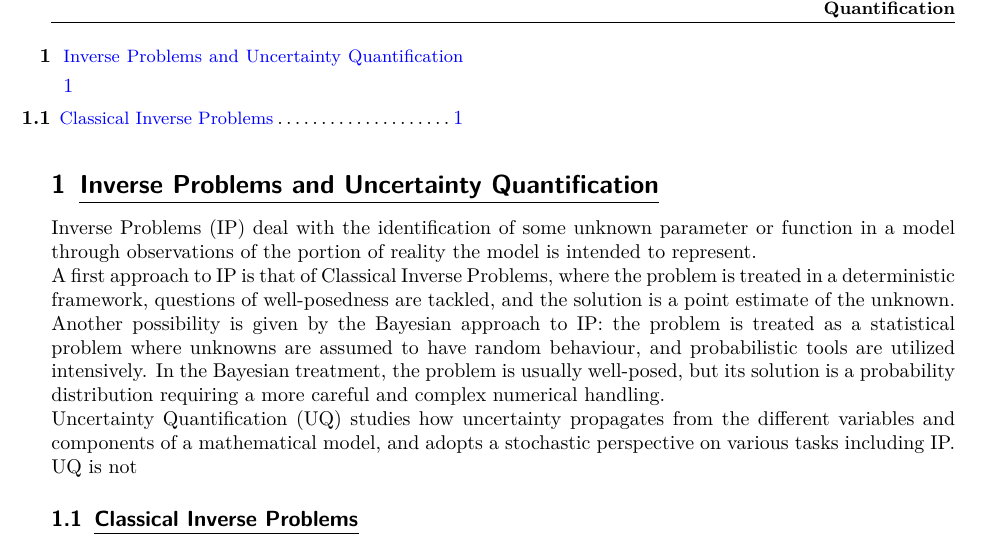
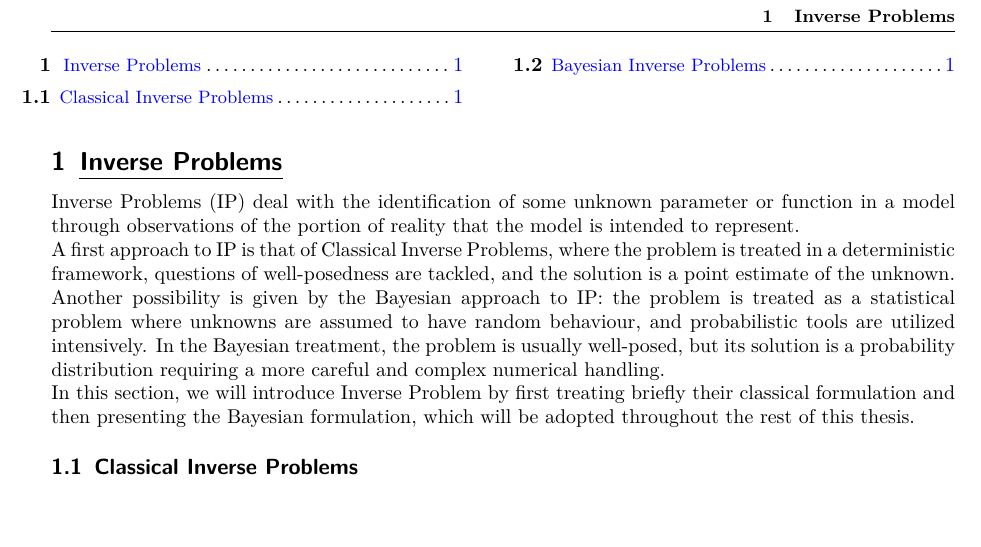
Before and after one commit to ppp0l/TU-thesis, a LaTeX document (section_tester.tex, which reads sections/section1-IP&UQ.tex, sections/section1-IP.tex): part of page 1 of 2 before the commit and part of the page after it, cut at the place of the change, the shorter picture padded with empty space. Compiled offline with pdfLaTeX.

Commit message:
written a bit abt IP

```diff
--- a/sections/section1-IP&UQ.tex
+++ /dev/null
@@ -1,9 +0,0 @@
-\section{Inverse Problems and Uncertainty Quantification} \label{sec:IPUQ}
-Inverse Problems (IP) deal with the identification of some unknown parameter or function in a model through observations of the portion of reality the model is intended to represent. \\
-A first approach to IP is that of Classical Inverse Problems, where the problem is treated in a deterministic framework, questions of well-posedness are tackled, and the solution is a point estimate of the unknown.
-Another possibility is given by the Bayesian approach to IP: the problem is treated as a statistical problem where unknowns are assumed to have random behaviour, and probabilistic tools are utilized intensively.
-In the Bayesian treatment, the problem is usually well-posed, but its solution is a probability distribution requiring a more careful and complex numerical handling.\\
-Uncertainty Quantification (UQ) studies how uncertainty propagates from the different variables and components of a mathematical model, and adopts a stochastic perspective on various tasks including IP.
-UQ is not
-\subsection{Classical Inverse Problems}\label{sec:IP}
-\lipsum
--- /dev/null
+++ b/sections/section1-IP.tex
@@ -0,0 +1,8 @@
+\section{Inverse Problems} \label{sec:IP}
+Inverse Problems (IP) deal with the identification of some unknown parameter or function in a model through observations of the portion of reality that the model is intended to represent. \\
+A first approach to IP is that of Classical Inverse Problems, where the problem is treated in a deterministic framework, questions of well-posedness are tackled, and the solution is a point estimate of the unknown.
+Another possibility is given by the Bayesian approach to IP: the problem is treated as a statistical problem where unknowns are assumed to have random behaviour, and probabilistic tools are utilized intensively.
+In the Bayesian treatment, the problem is usually well-posed, but its solution is a probability distribution requiring a more careful and complex numerical handling.\\
+In this section, we will introduce Inverse Problem by first treating briefly their classical formulation and then presenting the Bayesian formulation, which will be adopted throughout the rest of this thesis.
+
+\subsection{Classical Inverse Problems}\label{sec:CIP}
```
Also changed, not shown: section_tester.tex (+1 -1 lines), sections/section1-IP.tex (23 more changed lines).
